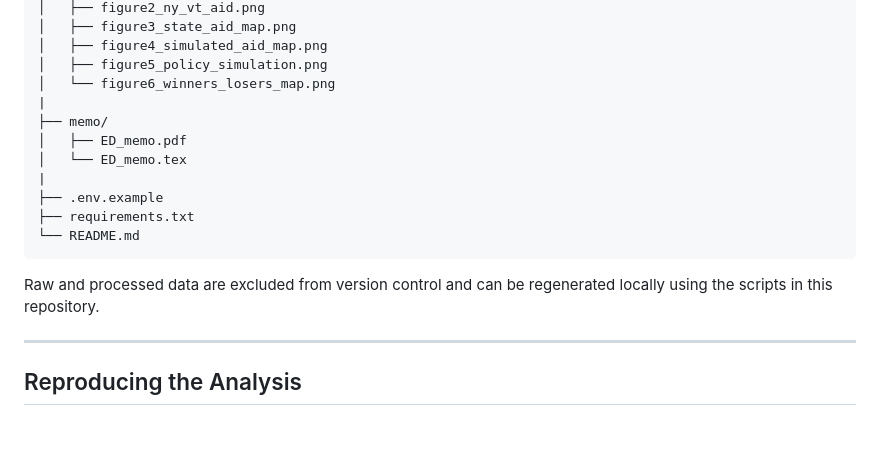
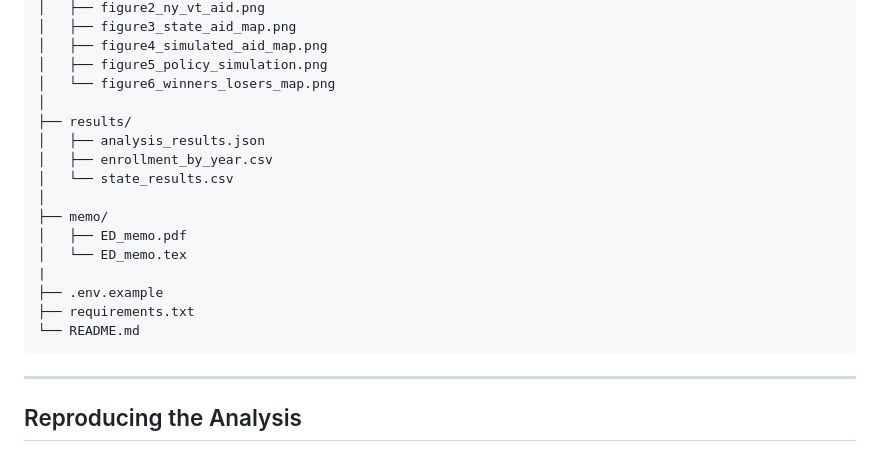
Before and after one commit to wqqhou/ED_data, a Markdown page: README.md, the part around the change. Rendered like a GitHub page.

Commit message:
Revise README to reflect new results directory
Updated file structure in README to include results directory.

````diff
--- a/README.md
+++ b/README.md
@@ -147,7 +147,12 @@ ED_data/
 │   ├── figure4_simulated_aid_map.png
 │   ├── figure5_policy_simulation.png
 │   └── figure6_winners_losers_map.png
-|
+│
+├── results/
+│   ├── analysis_results.json
+│   ├── enrollment_by_year.csv
+│   └── state_results.csv
+│
 ├── memo/
 │   ├── ED_memo.pdf
 │   └── ED_memo.tex
@@ -156,9 +161,6 @@ ED_data/
 ├── requirements.txt
 └── README.md
 ```
-
-Raw and processed data are excluded from version control and can be regenerated locally using the scripts in this repository.
-
 ---
 
 ## Reproducing the Analysis
````
